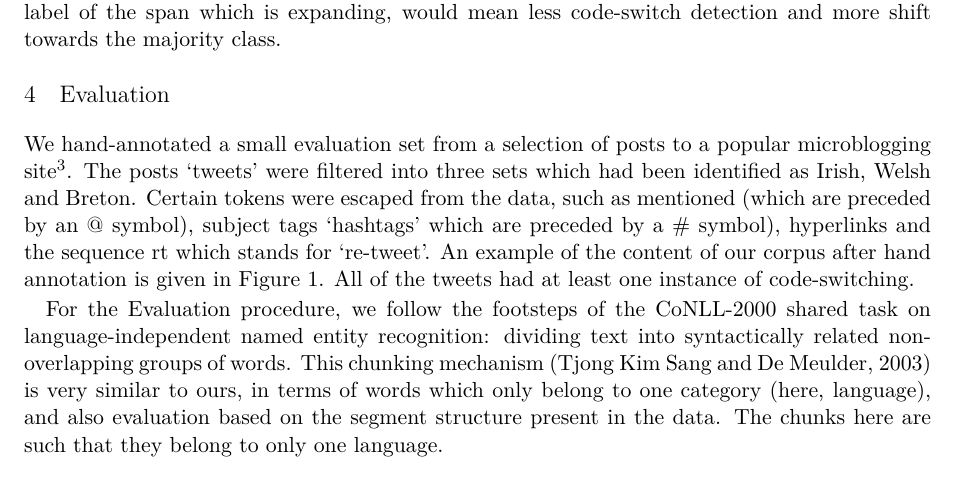
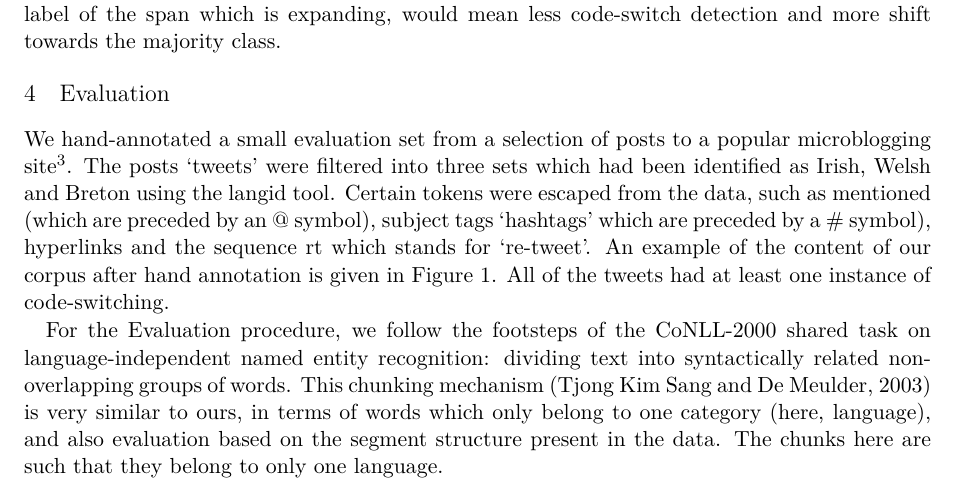
Before and after one commit to apertium/papers, a LaTeX paper (codeswitch-cltw-2014/codeswitch_camera_ready.tex): part of page 3 of 5, cut so that both start at the same text. Compiled offline with XeLaTeX.

Commit message:
evaluation review 2.7
git-svn-id: https://svn.code.sf.net/p/apertium/svn/branches/papers/@55021 72bbbca6-d526-0410-a7d9-f06f51895060

```diff
--- a/codeswitch-cltw-2014/codeswitch_camera_ready.tex
+++ b/codeswitch-cltw-2014/codeswitch_camera_ready.tex
@@ -194,7 +194,7 @@ but in case of a conflict, a character bigram backoff was introduced to help us
 \section{Evaluation}
 \label{sec:eval}
 
-We hand-annotated a small evaluation set from a selection of posts to a popular microblogging site\footnote{\url{http://indigenoustweets.blogspot.in/2013/12/mapping-celtic-twittersphere.html}}. The posts `tweets' were filtered into three sets which had been identified as Irish, Welsh and Breton.  Certain tokens were escaped from the data, such as mentioned (which are preceded by an \texttt{@} symbol), subject tags `hashtags' which are preceded by a \texttt{\#} symbol), hyperlinks and the sequence \texttt{rt} which stands for `re-tweet'. An example of the content of our corpus after hand annotation is given in Figure~\ref{fig:tweets}. All of the tweets had at least one instance of code-switching.
+We hand-annotated a small evaluation set from a selection of posts to a popular microblogging site\footnote{\url{http://indigenoustweets.blogspot.in/2013/12/mapping-celtic-twittersphere.html}}. The posts `tweets' were filtered into three sets which had been identified as Irish, Welsh and Breton using the langid tool.  Certain tokens were escaped from the data, such as mentioned (which are preceded by an \texttt{@} symbol), subject tags `hashtags' which are preceded by a \texttt{\#} symbol), hyperlinks and the sequence \texttt{rt} which stands for `re-tweet'. An example of the content of our corpus after hand annotation is given in Figure~\ref{fig:tweets}. All of the tweets had at least one instance of code-switching.
 
 For the Evaluation procedure, we follow the footsteps of the CoNLL-2000 shared task on language-independent
 named entity recognition: dividing text into syntactically related non-overlapping groups of words. This
```
Also changed, not shown: codeswitch-cltw-2014/codeswitch_camera_ready.tex (2 more changed lines).
